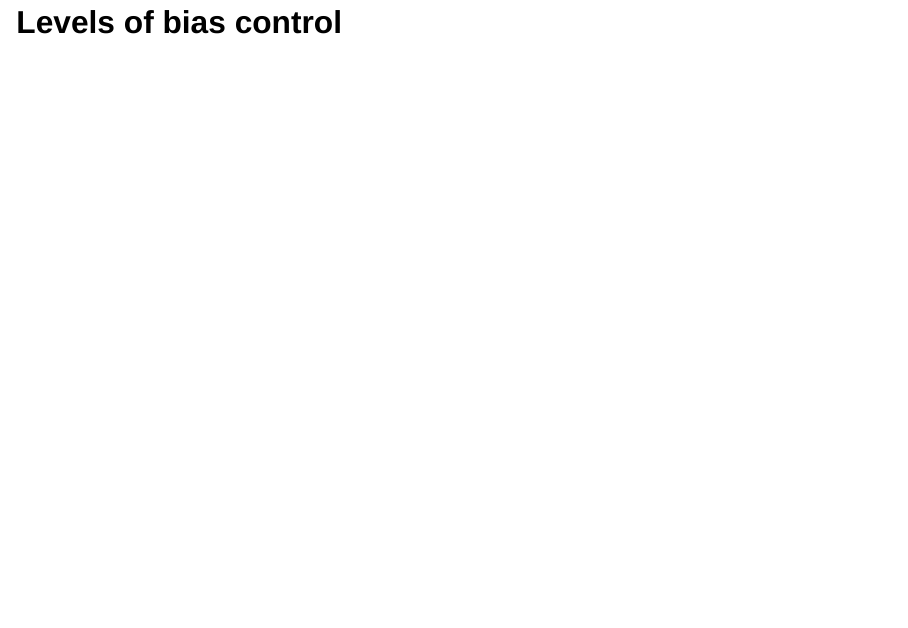
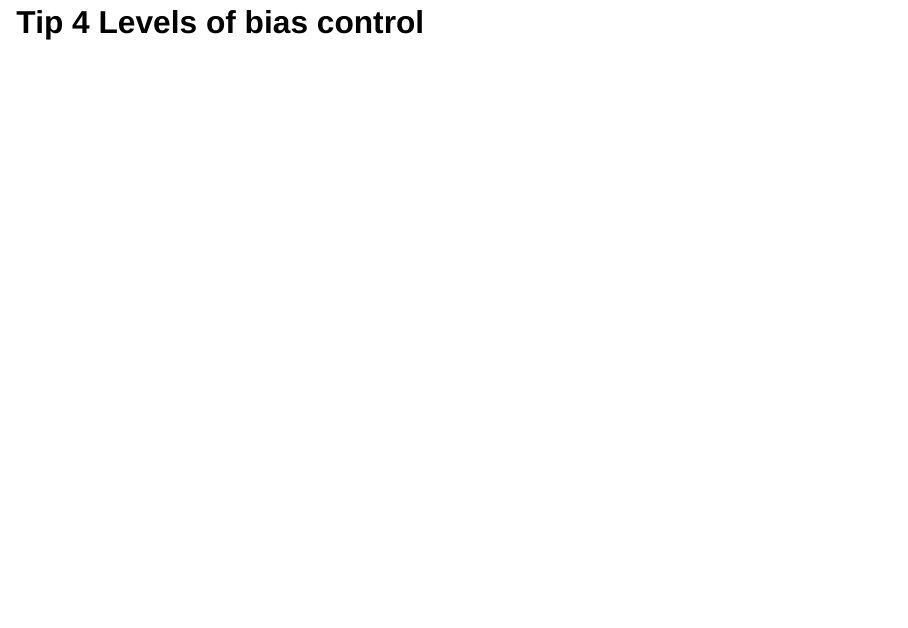
Before and after one commit to stefanocoretta/registered-reports, a Quarto document (slides/index.qmd): page 6 of 26 before the commit and page 11 of 26 after it. Rendered offline with R 4.5, knitr and Pandoc in place of Quarto, with nearby package versions; drawn as Slidy slides in place of the format the file asks for.

Commit message:
update slides

```diff
--- a/slides/index.qmd
+++ b/slides/index.qmd
@@ -27,4 +27,3 @@
 
 See @chambers2021 and <https://www.cos.io/initiatives/registered-reports>.
 
-## Levels of bias control
@@ -149,3 +146,4 @@
 
 :::
 
+## [Tip 4]{.text-box} Levels of bias control
```
Also changed, not shown: docs/search.json, slides/index.qmd (5 more changed lines), 1 other file.
